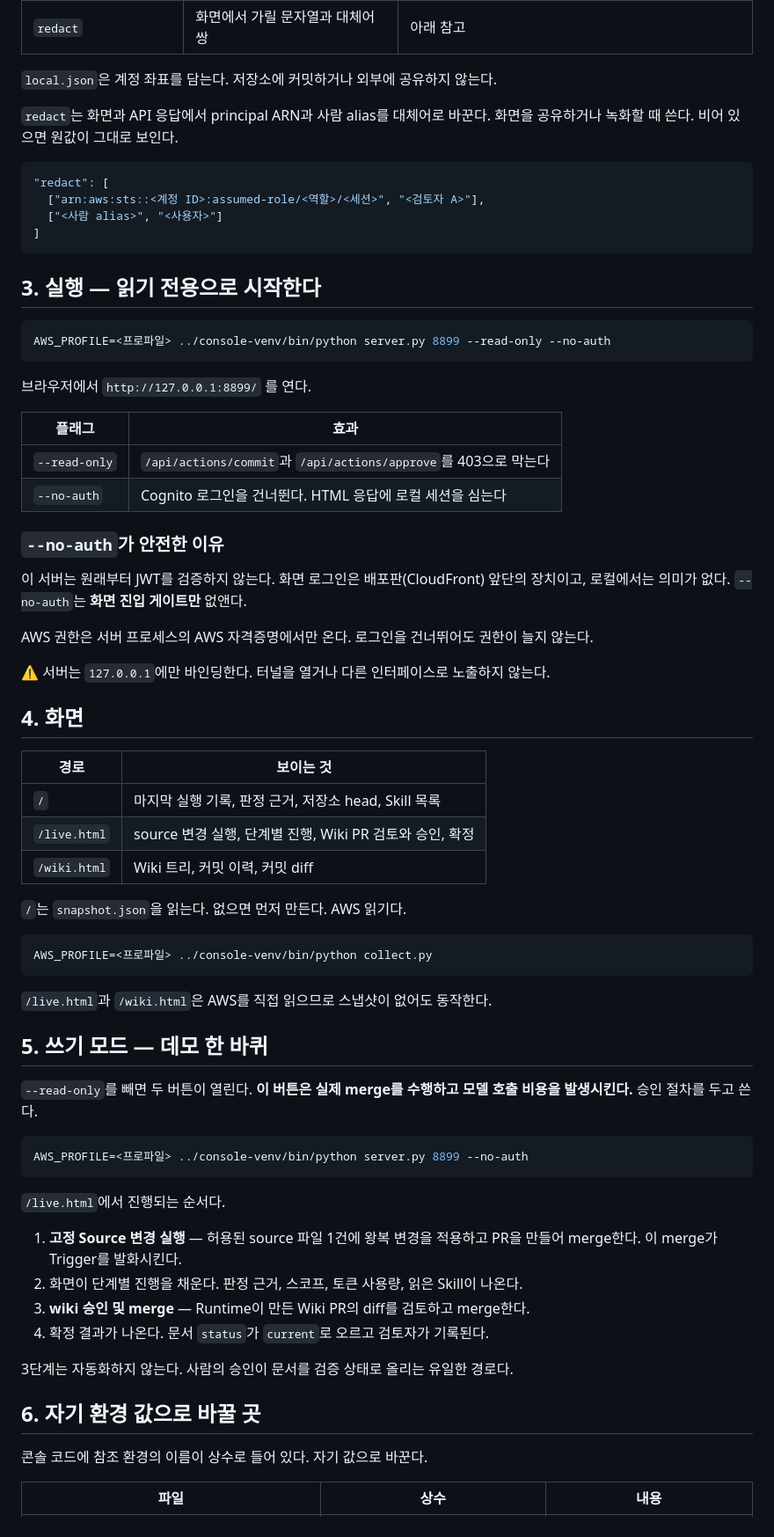
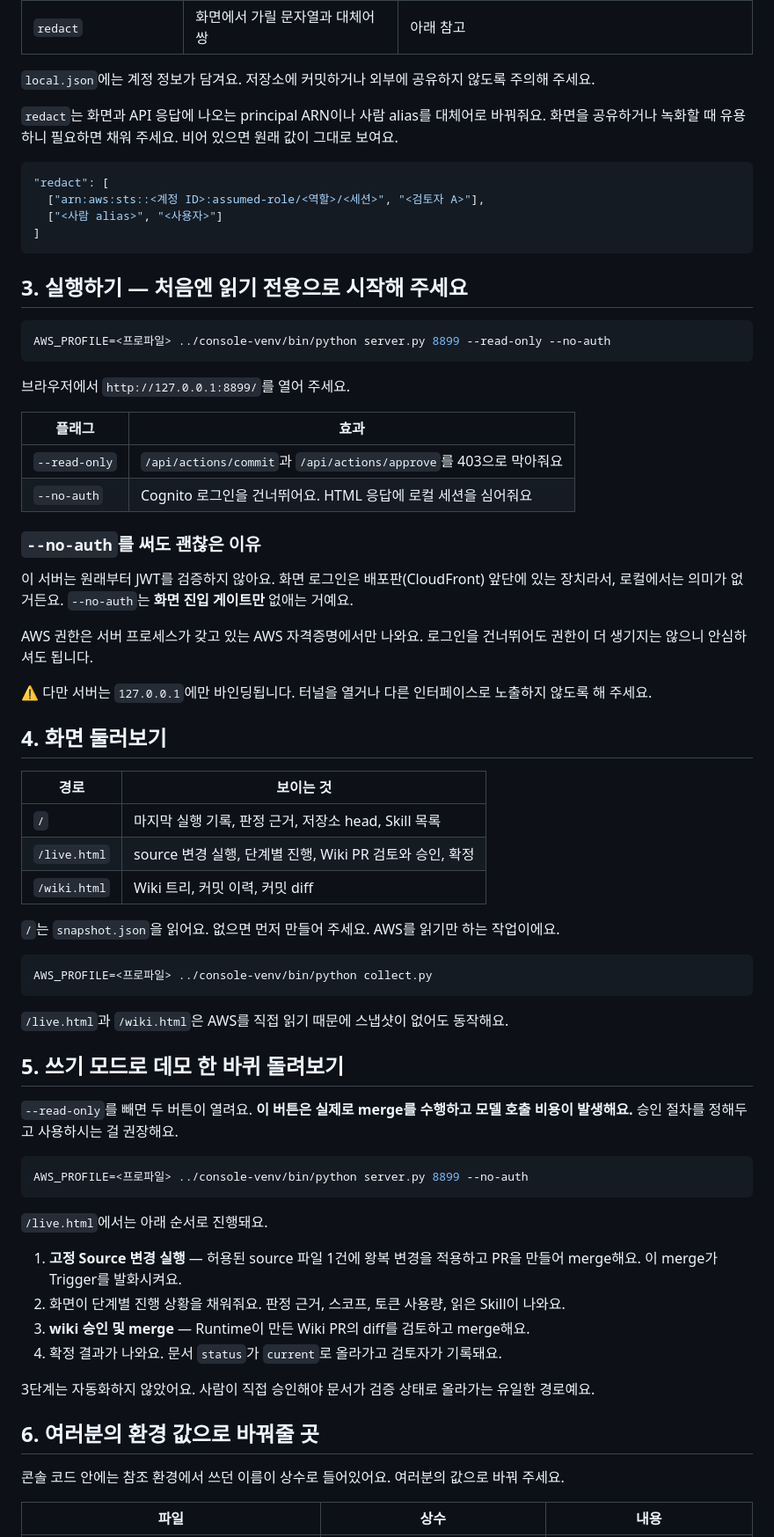
Before and after one commit to ar-codelabs/llmwiki-PoC-UI, a Markdown page: README.md, the part around one of its changes. Shown at 88% size. Drawn GitHub-style.

````diff
--- a/README.md
+++ b/README.md
@@ -72,10 +78,12 @@ cp local.json.example local.json
 | `wiki_repo` | Wiki 저장소 이름 | 배포 시 정한 값 |
 | `redact` | 화면에서 가릴 문자열과 대체어 쌍 | 아래 참고 |
 
-`local.json`은 계정 좌표를 담는다. 저장소에 커밋하거나 외부에 공유하지 않는다.
+`local.json`에는 계정 정보가 담겨요. 저장소에 커밋하거나 외부에 공유하지 않도록
+주의해 주세요.
 
-`redact`는 화면과 API 응답에서 principal ARN과 사람 alias를 대체어로 바꾼다. 화면을
-공유하거나 녹화할 때 쓴다. 비어 있으면 원값이 그대로 보인다.
+`redact`는 화면과 API 응답에 나오는 principal ARN이나 사람 alias를 대체어로 바꿔줘요.
+화면을 공유하거나 녹화할 때 유용하니 필요하면 채워 주세요. 비어 있으면 원래 값이 그대로
+보여요.
 
 ```json
 "redact": [
@@ -84,30 +92,32 @@ cp local.json.example local.json
 ]
 ```
 
-## 3. 실행 — 읽기 전용으로 시작한다
+## 3. 실행하기 — 처음엔 읽기 전용으로 시작해 주세요
 
 ```bash
 AWS_PROFILE=<프로파일> ../console-venv/bin/python server.py 8899 --read-only --no-auth
 ```
 
-브라우저에서 `http://127.0.0.1:8899/` 를 연다.
+브라우저에서 `http://127.0.0.1:8899/`를 열어 주세요.
 
 | 플래그 | 효과 |
 |---|---|
-| `--read-only` | `/api/actions/commit`과 `/api/actions/approve`를 403으로 막는다 |
-| `--no-auth` | Cognito 로그인을 건너뛴다. HTML 응답에 로컬 세션을 심는다 |
+| `--read-only` | `/api/actions/commit`과 `/api/actions/approve`를 403으로 막아줘요 |
+| `--no-auth` | Cognito 로그인을 건너뛰어요. HTML 응답에 로컬 세션을 심어줘요 |
 
-### `--no-auth`가 안전한 이유
+### `--no-auth`를 써도 괜찮은 이유
 
-이 서버는 원래부터 JWT를 검증하지 않는다. 화면 로그인은 배포판(CloudFront) 앞단의
-장치이고, 로컬에서는 의미가 없다. `--no-auth`는 **화면 진입 게이트만** 없앤다.
+이 서버는 원래부터 JWT를 검증하지 않아요. 화면 로그인은 배포판(CloudFront) 앞단에
+있는 장치라서, 로컬에서는 의미가 없거든요. `--no-auth`는 **화면 진입 게이트만** 없애는
+거예요.
 
-AWS 권한은 서버 프로세스의 AWS 자격증명에서만 온다. 로그인을 건너뛰어도 권한이 늘지
-않는다.
+AWS 권한은 서버 프로세스가 갖고 있는 AWS 자격증명에서만 나와요. 로그인을 건너뛰어도
+권한이 더 생기지는 않으니 안심하셔도 됩니다.
 
-⚠️ 서버는 `127.0.0.1`에만 바인딩한다. 터널을 열거나 다른 인터페이스로 노출하지 않는다.
+⚠️ 다만 서버는 `127.0.0.1`에만 바인딩됩니다. 터널을 열거나 다른 인터페이스로 노출하지
+않도록 해 주세요.
 
-## 4. 화면
+## 4. 화면 둘러보기
 
 | 경로 | 보이는 것 |
 |---|---|
@@ -115,36 +125,40 @@ AWS 권한은 서버 프로세스의 AWS 자격증명에서만 온다. 로그인
 | `/live.html` | source 변경 실행, 단계별 진행, Wiki PR 검토와 승인, 확정 |
 | `/wiki.html` | Wiki 트리, 커밋 이력, 커밋 diff |
 
-`/`는 `snapshot.json`을 읽는다. 없으면 먼저 만든다. AWS 읽기다.
+`/`는 `snapshot.json`을 읽어요. 없으면 먼저 만들어 주세요. AWS를 읽기만 하는
+작업이에요.
 
 ```bash
 AWS_PROFILE=<프로파일> ../console-venv/bin/python collect.py
 ```
 
-`/live.html`과 `/wiki.html`은 AWS를 직접 읽으므로 스냅샷이 없어도 동작한다.
+`/live.html`과 `/wiki.html`은 AWS를 직접 읽기 때문에 스냅샷이 없어도 동작해요.
 
-## 5. 쓰기 모드 — 데모 한 바퀴
+## 5. 쓰기 모드로 데모 한 바퀴 돌려보기
 
-`--read-only`를 빼면 두 버튼이 열린다. **이 버튼은 실제 merge를 수행하고 모델 호출
-비용을 발생시킨다.** 승인 절차를 두고 쓴다.
+`--read-only`를 빼면 두 버튼이 열려요. **이 버튼은 실제로 merge를 수행하고 모델 호출
+비용이 발생해요.** 승인 절차를 정해두고 사용하시는 걸 권장해요.
 
 ```bash
 AWS_PROFILE=<프로파일> ../console-venv/bin/python server.py 8899 --no-auth
 ```
 
-`/live.html`에서 진행되는 순서다.
+`/live.html`에서는 아래 순서로 진행돼요.
 
 1. **고정 Source 변경 실행** — 허용된 source 파일 1건에 왕복 변경을 적용하고 PR을
-   만들어 merge한다. 이 merge가 Trigger를 발화시킨다.
-2. 화면이 단계별 진행을 채운다. 판정 근거, 스코프, 토큰 사용량, 읽은 Skill이 나온다.
-3. **wiki 승인 및 merge** — Runtime이 만든 Wiki PR의 diff를 검토하고 merge한다.
-4. 확정 결과가 나온다. 문서 `status`가 `current`로 오르고 검토자가 기록된다.
+   만들어 merge해요. 이 merge가 Trigger를 발화시켜요.
+2. 화면이 단계별 진행 상황을 채워줘요. 판정 근거, 스코프, 토큰 사용량, 읽은 Skill이
+   나와요.
+3. **wiki 승인 및 merge** — Runtime이 만든 Wiki PR의 diff를 검토하고 merge해요.
+4. 확정 결과가 나와요. 문서 `status`가 `current`로 올라가고 검토자가 기록돼요.
 
-3단계는 자동화하지 않는다. 사람의 승인이 문서를 검증 상태로 올리는 유일한 경로다.
+3단계는 자동화하지 않았어요. 사람이 직접 승인해야 문서가 검증 상태로 올라가는 유일한
+경로예요.
 
-## 6. 자기 환경 값으로 바꿀 곳
+## 6. 여러분의 환경 값으로 바꿔줄 곳
 
-콘솔 코드에 참조 환경의 이름이 상수로 들어 있다. 자기 값으로 바꾼다.
+콘솔 코드 안에는 참조 환경에서 쓰던 이름이 상수로 들어있어요. 여러분의 값으로 바꿔
+주세요.
 
 | 파일 | 상수 | 내용 |
 |---|---|---|
````
Also changed, not shown: other parts of README.md (+68 -40 lines).
